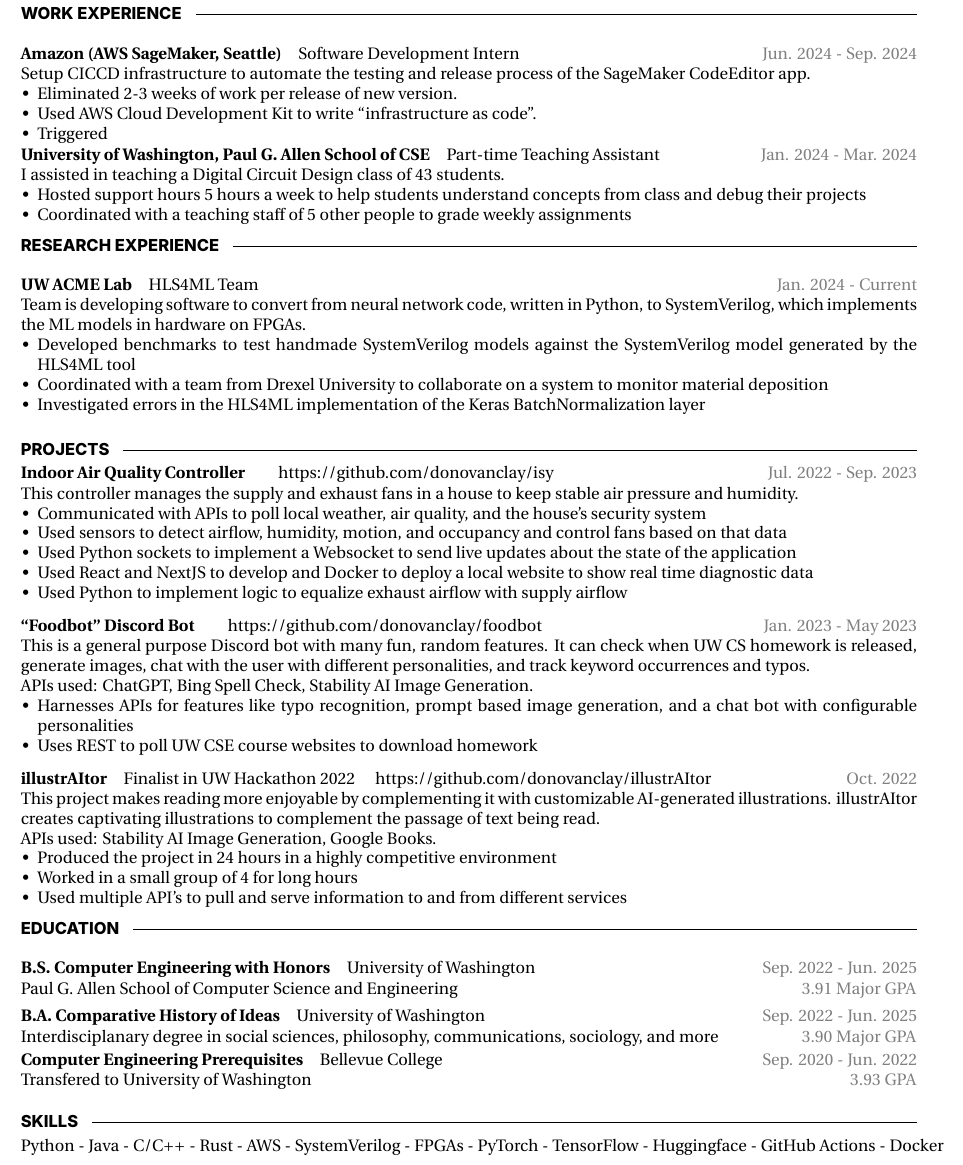
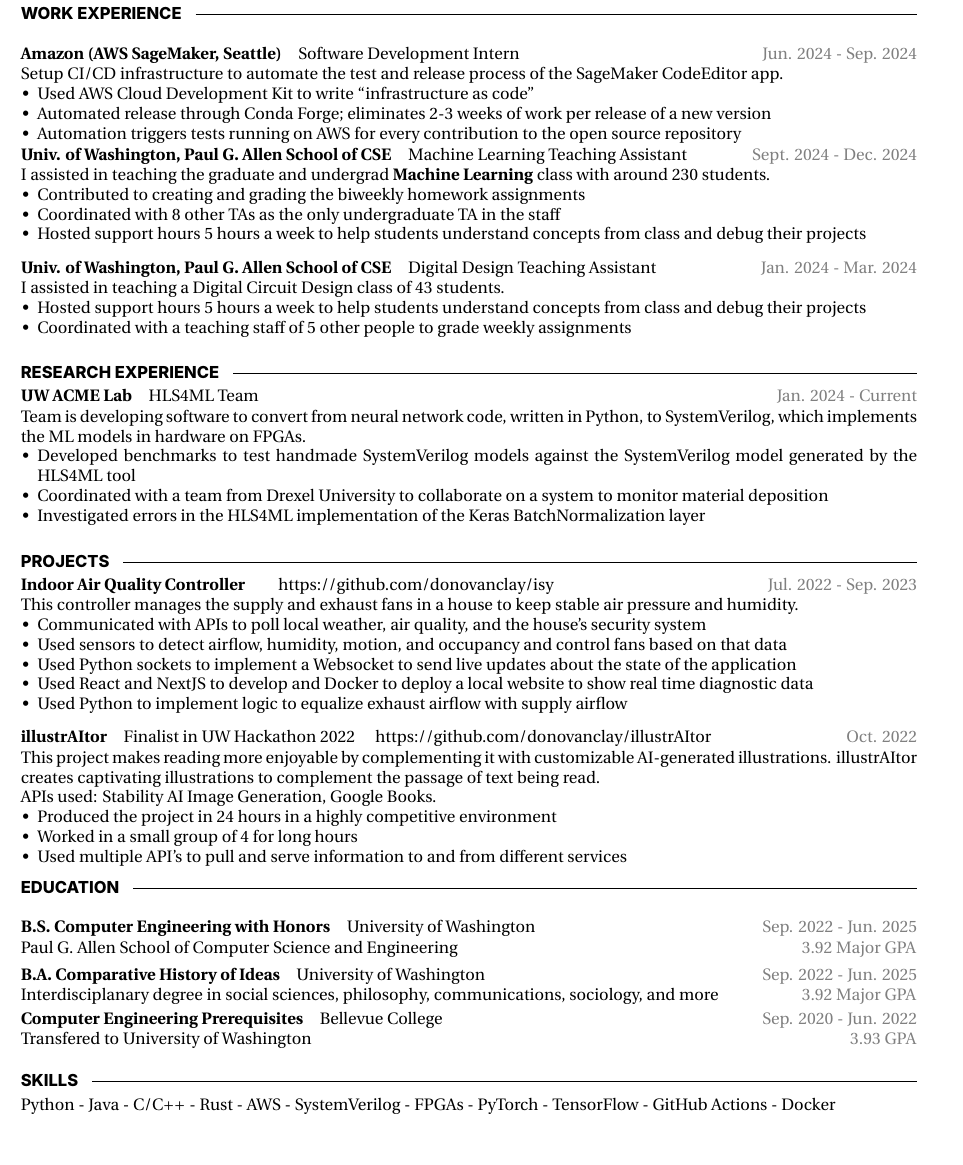
Before and after one commit to donovanclay/resume, a LaTeX document (main.tex, which reads sections/education.tex, sections/misc.tex, sections/projects.tex): part of the page, cut so that both start at the same text, the shorter picture padded with empty space. Compiled offline with XeLaTeX.

Commit message:
add ML position

```diff
--- a/sections/education.tex
+++ b/sections/education.tex
@@ -9,7 +9,7 @@
     {University of Washington}
     {Sep. 2022 - Jun. 2025}
     {
-        Paul G. Allen School of Computer Science and Engineering \hfill \color{gray} 3.91 Major GPA \hspace{-0.62em}
+        Paul G. Allen School of Computer Science and Engineering \hfill \color{gray} 3.92 Major GPA \hspace{-0.62em}
     }
 \vspace{-0.5ex}
 \entry
@@ -17,7 +17,7 @@
     {University of Washington}
     {Sep. 2022 - Jun. 2025}
     {
-        Interdisciplanary degree in social sciences, philosophy, communications, sociology, and more \hfill \color{gray} 3.90 Major GPA \hspace{-0.62em}
+        Interdisciplanary degree in social sciences, philosophy, communications, sociology, and more \hfill \color{gray} 3.92 Major GPA \hspace{-0.62em}
     }
 \vspace{-0.5ex}
 \entry
--- a/sections/misc.tex
+++ b/sections/misc.tex
@@ -2,5 +2,5 @@
 \cvsect{Skills}
 \setlength{\hsize}{0.9\hsize}% emphasize effects
 % \begin{justify}
-\justifying\text{Python - Java - C/C$++$ - Rust - AWS - SystemVerilog - FPGAs - PyTorch - TensorFlow - Huggingface - GitHub Actions - Docker}
+\justifying\text{Python - Java - C/C$++$ - Rust - AWS - SystemVerilog - FPGAs - PyTorch - TensorFlow - GitHub Actions - Docker}
 % \end{justify}
--- a/sections/projects.tex
+++ b/sections/projects.tex
@@ -22,20 +22,20 @@
         \end{condenseditemize}
     }
 
-\entry
-    {\href{https://github.com/donovanclay/foodbot}{``Foodbot'' Discord Bot}}
-    {\quad \href{https://github.com/donovanclay/foodbot}{https://github.com/donovanclay/foodbot}}
-    {Jan. 2023 - May 2023}
-    {
-        This is a general purpose Discord bot with many fun, random features. It can check when UW CS homework is released, generate images, chat with the user with different personalities, and track keyword occurrences and typos.
+% \entry
+%     {\href{https://github.com/donovanclay/foodbot}{``Foodbot'' Discord Bot}}
+%     {\quad \href{https://github.com/donovanclay/foodbot}{https://github.com/donovanclay/foodbot}}
+%     {Jan. 2023 - May 2023}
+%     {
+%         This is a general purpose Discord bot with many fun, random features. It can check when UW CS homework is released, generate images, chat with the user with different personalities, and track keyword occurrences and typos.
 
-        APIs used: ChatGPT, Bing Spell Check, Stability AI Image Generation.
-        \begin{condenseditemize}
-            \item Harnesses APIs for features like typo recognition, prompt based image generation, and a chat bot with configurable personalities
+%         APIs used: ChatGPT, Bing Spell Check, Stability AI Image Generation.
+%         \begin{condenseditemize}
+%             \item Harnesses APIs for features like typo recognition, prompt based image generation, and a chat bot with configurable personalities
 
-            \item Uses REST to poll UW CSE course websites to download homework
-        \end{condenseditemize}
-    }
+%             \item Uses REST to poll UW CSE course websites to download homework
+%         \end{condenseditemize}
+%     }
 
 \entry
     {\href{https://devpost.com/software/illustraitor}{illustrAItor}}
--- a/sections/work_experience.tex
+++ b/sections/work_experience.tex
@@ -10,17 +10,30 @@
     {Software Development Intern}
     {Jun. 2024 - Sep. 2024}
     {
-    Setup CICCD infrastructure to automate the testing and release process of the SageMaker CodeEditor app.
+    Setup CI/CD infrastructure to automate the test and release process of the SageMaker CodeEditor app.
     \begin{condenseditemize}
-        \item Eliminated 2-3 weeks of work per release of new version.
-        \item Used AWS Cloud Development Kit to write ``infrastructure as code''.
-        \item Triggered
+        \item Used AWS Cloud Development Kit to write ``infrastructure as code''
+        \item Automated release through Conda Forge; eliminates 2-3 weeks of work per release of a new version
+        \item Automation triggers tests running on AWS for every contribution to the open source repository
     \end{condenseditemize}
     }
 
 \entry
-    {University of Washington, Paul G. Allen School of CSE}
-    {Part-time Teaching Assistant}
+    {Univ. of Washington, Paul G. Allen School of CSE}
+    {Machine Learning Teaching Assistant}
+    {Sept. 2024 - Dec. 2024}
+    {
+    I assisted in teaching the graduate and undergrad \textbf{Machine Learning} class with around 230 students.
+    \begin{condenseditemize}
+        \item Contributed to creating and grading the biweekly homework assignments
+        \item Coordinated with 8 other TAs as the only undergraduate TA in the staff
+        \item Hosted support hours 5 hours a week to help students understand concepts from class and debug their projects
+    \end{condenseditemize}
+    }
+
+\entry
+    {Univ. of Washington, Paul G. Allen School of CSE}
+    {Digital Design Teaching Assistant}
     {Jan. 2024 - Mar. 2024}
     {
     I assisted in teaching a Digital Circuit Design class of 43 students.
```
Also changed, not shown: main.pdf, sections/work_experience.tex (11 more changed lines), 1 other file.
